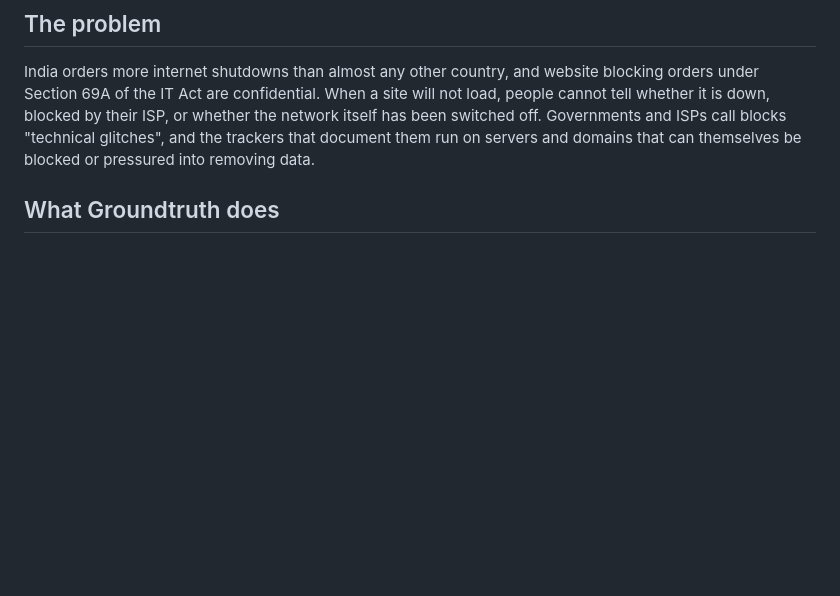
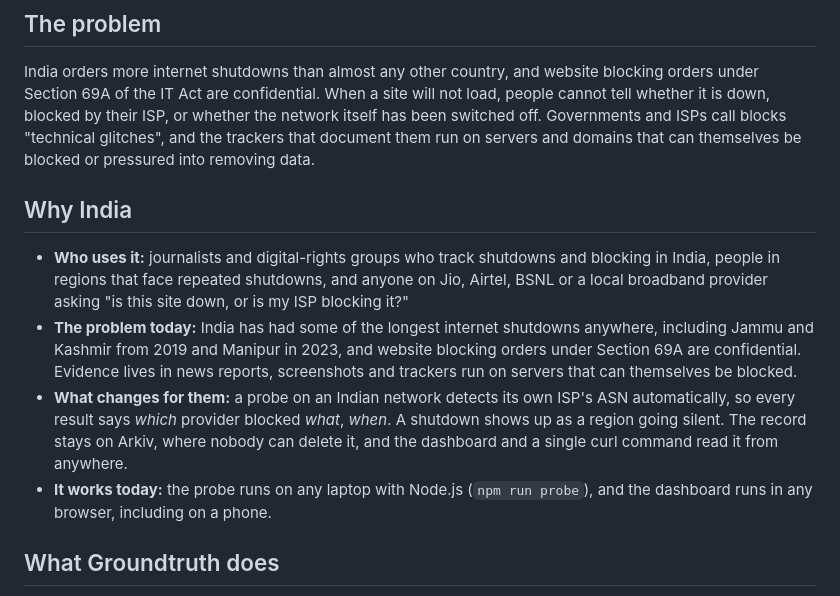
Before and after one commit to Quantapixel/groundtruth, a Markdown page: README.md, the part around the change. Drawn GitHub-style; blank space fills up the shorter version.

Commit message:
README: add Why India for the Best Indian Use Case track
Co-Authored-By: Claude Opus 5.5 <noreply@anthropic.com>

```diff
--- a/README.md
+++ b/README.md
@@ -9,6 +9,13 @@ Built for the [Arkiv Global Tour Stop](https://arkiv.devfolio.co/overview), 9–
 ## The problem
 
 India orders more internet shutdowns than almost any other country, and website blocking orders under Section 69A of the IT Act are confidential. When a site will not load, people cannot tell whether it is down, blocked by their ISP, or whether the network itself has been switched off. Governments and ISPs call blocks "technical glitches", and the trackers that document them run on servers and domains that can themselves be blocked or pressured into removing data.
+
+## Why India
+
+- **Who uses it:** journalists and digital-rights groups who track shutdowns and blocking in India, people in regions that face repeated shutdowns, and anyone on Jio, Airtel, BSNL or a local broadband provider asking "is this site down, or is my ISP blocking it?"
+- **The problem today:** India has had some of the longest internet shutdowns anywhere, including Jammu and Kashmir from 2019 and Manipur in 2023, and website blocking orders under Section 69A are confidential. Evidence lives in news reports, screenshots and trackers run on servers that can themselves be blocked.
+- **What changes for them:** a probe on an Indian network detects its own ISP's ASN automatically, so every result says *which* provider blocked *what*, *when*. A shutdown shows up as a region going silent. The record stays on Arkiv, where nobody can delete it, and the dashboard and a single curl command read it from anywhere.
+- **It works today:** the probe runs on any laptop with Node.js (`npm run probe`), and the dashboard runs in any browser, including on a phone.
 
 ## What Groundtruth does
 
```
